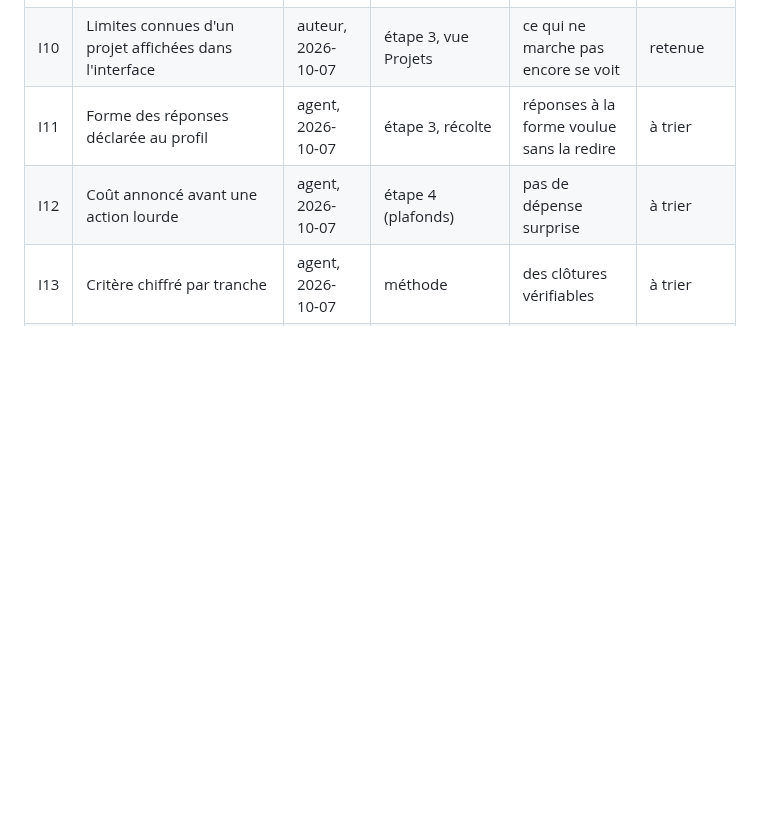
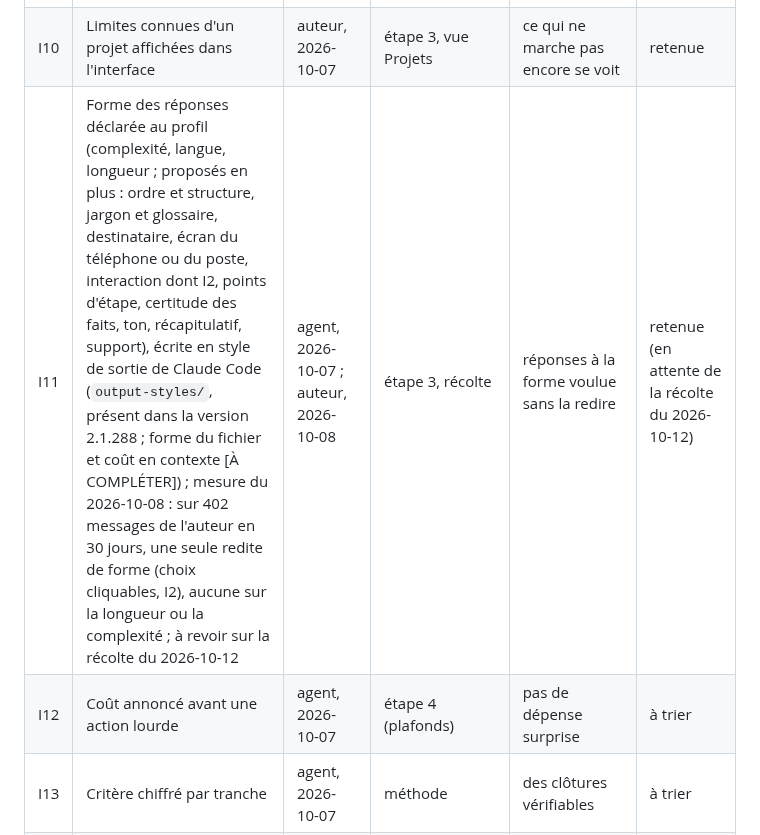
Before and after one commit to Movida/holarch-socle, a Markdown page: arbre/idees.md, the part around the change. Drawn GitHub-style; blank space fills up the shorter version.

Commit message:
Retenir l'idée de la forme des réponses en attente de la récolte
Co-Authored-By: Claude Opus 5.5 (1M context) <noreply@anthropic.com>

```diff
--- a/arbre/idees.md
+++ b/arbre/idees.md
@@ -23,7 +23,7 @@ Statuts : `retenue` (l'auteur la veut, pour sa phase) · `à trier` · `proposé
 | I8 | Charte UI/UX paramétrable par aspect (palette, typographie, densité, ton, composants, accessibilité, interdits, écrans de référence) : un type de l'arbre, appliqué aux runtimes, contrôlé par l'audit et le test visuel ; sans outil de design refait (P2) | auteur, 2026-10-07 | étape 3, à placer à sa clôture | des interfaces moins génériques | retenue |
 | I9 | Repérer au journal les travaux déterministes et répétés, et proposer de les confier à un outil (timer, script, CI) plutôt qu'à une routine d'IA, quand le gain se chiffre (coût par passage, fréquence, coût d'entretien) ; l'IA juge seulement au franchissement d'un seuil | auteur, 2026-10-07 | étape 5, boucles « Budget » et « Usage » | des tokens épargnés, des résultats stables | retenue |
 | I10 | Limites connues d'un projet affichées dans l'interface | auteur, 2026-10-07 | étape 3, vue Projets | ce qui ne marche pas encore se voit | retenue |
-| I11 | Forme des réponses déclarée au profil | agent, 2026-10-07 | étape 3, récolte | réponses à la forme voulue sans la redire | à trier |
+| I11 | Forme des réponses déclarée au profil (complexité, langue, longueur ; proposés en plus : ordre et structure, jargon et glossaire, destinataire, écran du téléphone ou du poste, interaction dont I2, points d'étape, certitude des faits, ton, récapitulatif, support), écrite en style de sortie de Claude Code (`output-styles/`, présent dans la version 2.1.288 ; forme du fichier et coût en contexte [À COMPLÉTER]) ; mesure du 2026-10-08 : sur 402 messages de l'auteur en 30 jours, une seule redite de forme (choix cliquables, I2), aucune sur la longueur ou la complexité ; à revoir sur la récolte du 2026-10-12 | agent, 2026-10-07 ; auteur, 2026-10-08 | étape 3, récolte | réponses à la forme voulue sans la redire | retenue (en attente de la récolte du 2026-10-12) |
 | I12 | Coût annoncé avant une action lourde | agent, 2026-10-07 | étape 4 (plafonds) | pas de dépense surprise | à trier |
 | I13 | Critère chiffré par tranche | agent, 2026-10-07 | méthode | des clôtures vérifiables | à trier |
 | I14 | Échéances lancées par une routine (exemple : la mesure du 2026-10-14) | agent, 2026-10-07 | étape 3, à placer à sa clôture | une échéance ne s'oublie pas | à trier |
```
Also changed, not shown: arbre/log.md (+4 -0 lines).
